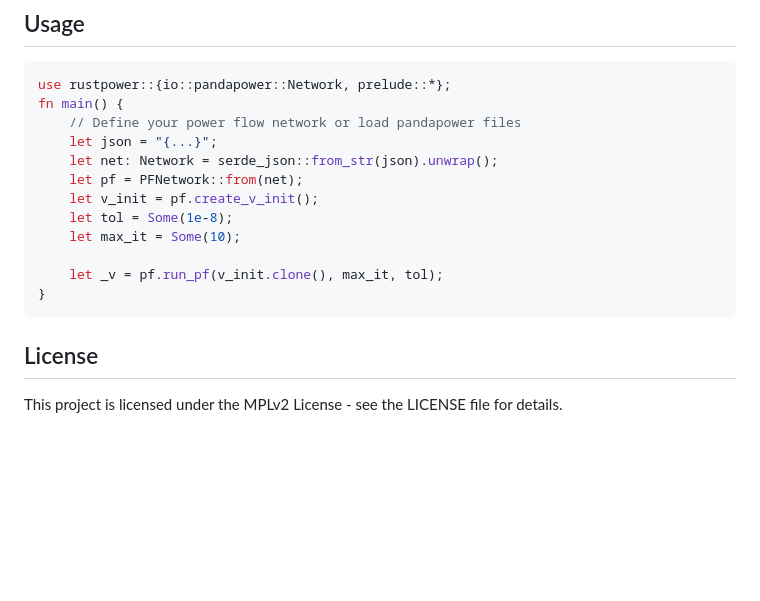
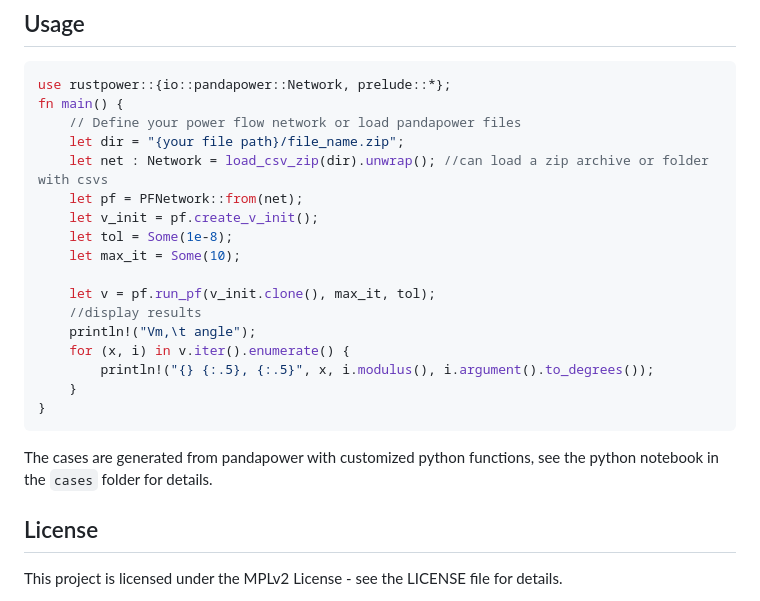
Before and after one commit to chengts95/rustpower, a Markdown page: Readme.md, the part around the change. Drawn GitHub-style; blank space fills up the shorter version.

Commit message:
change usage example

````diff
--- a/Readme.md
+++ b/Readme.md
@@ -36,16 +36,22 @@ RustPower = "0.1.0"
 use rustpower::{io::pandapower::Network, prelude::*};
 fn main() {
     // Define your power flow network or load pandapower files
-    let json = "{...}";
-    let net: Network = serde_json::from_str(json).unwrap();
+    let dir = "{your file path}/file_name.zip";
+    let net : Network = load_csv_zip(dir).unwrap(); //can load a zip archive or folder with csvs
     let pf = PFNetwork::from(net);
     let v_init = pf.create_v_init();
     let tol = Some(1e-8);
     let max_it = Some(10);
 
-    let _v = pf.run_pf(v_init.clone(), max_it, tol);
+    let v = pf.run_pf(v_init.clone(), max_it, tol);
+    //display results
+    println!("Vm,\t angle");
+    for (x, i) in v.iter().enumerate() {
+        println!("{} {:.5}, {:.5}", x, i.modulus(), i.argument().to_degrees());
+    }
 }
 ```
+The cases are generated from pandapower with customized python functions, see the python notebook in the `cases` folder for details.
 
 ## License
 
````
